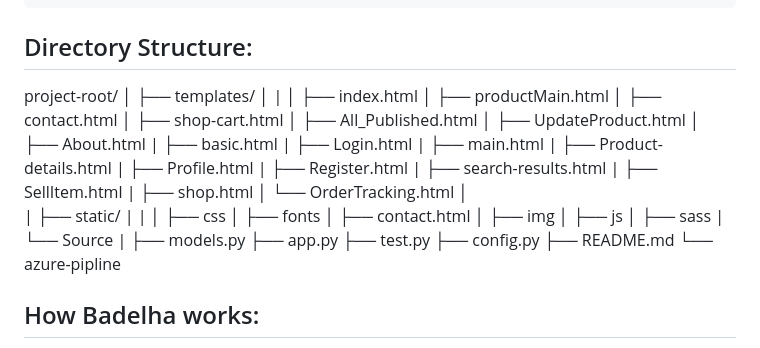
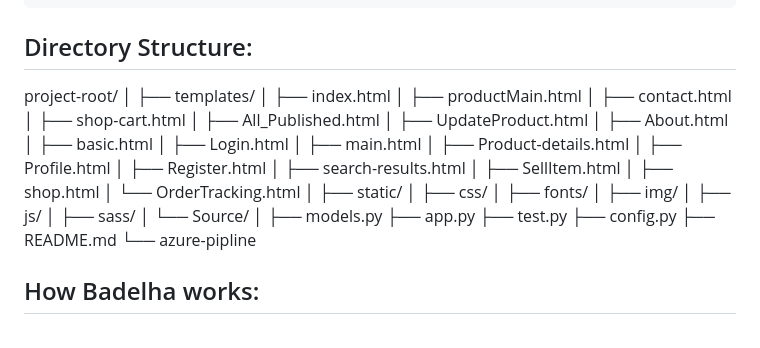
Before and after one commit to TasneemEltabakh/Software-Project, a Markdown page: README.md, the part around the change. Drawn GitHub-style.

```diff
--- a/README.md
+++ b/README.md
@@ -62,36 +62,32 @@ http://127.0.0.1:5000
 project-root/
 │
 ├── templates/
-│       |
-│       ├── index.html
-│       ├── productMain.html
-│       ├── contact.html
-│       ├── shop-cart.html
-│       ├── All_Published.html
-│       ├── UpdateProduct.html
-│       ├── About.html
-|       ├── basic.html
-|       ├── Login.html
-|       ├── main.html
-|       ├── Product-details.html
-|       ├── Profile.html
-|       ├── Register.html
-|       ├── search-results.html
-|       ├── SellItem.html
-|       ├── shop.html
-│       └── OrderTracking.html
+│ ├── index.html
+│ ├── productMain.html
+│ ├── contact.html
+│ ├── shop-cart.html
+│ ├── All_Published.html
+│ ├── UpdateProduct.html
+│ ├── About.html
+│ ├── basic.html
+│ ├── Login.html
+│ ├── main.html
+│ ├── Product-details.html
+│ ├── Profile.html
+│ ├── Register.html
+│ ├── search-results.html
+│ ├── SellItem.html
+│ ├── shop.html
+│ └── OrderTracking.html
 │
-|
 ├── static/
-|        |
-│       ├── css
-│       ├── fonts
-│       ├── contact.html
-│       ├── img
-│       ├── js
-│       ├── sass
-|        └── Source
-|
+│ ├── css/
+│ ├── fonts/
+│ ├── img/
+│ ├── js/
+│ ├── sass/
+│ └── Source/
+│
 ├── models.py
 ├── app.py
 ├── test.py
```
